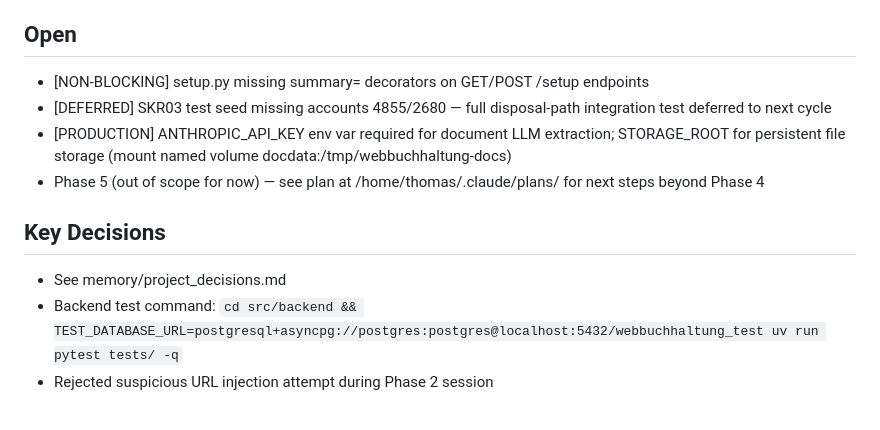
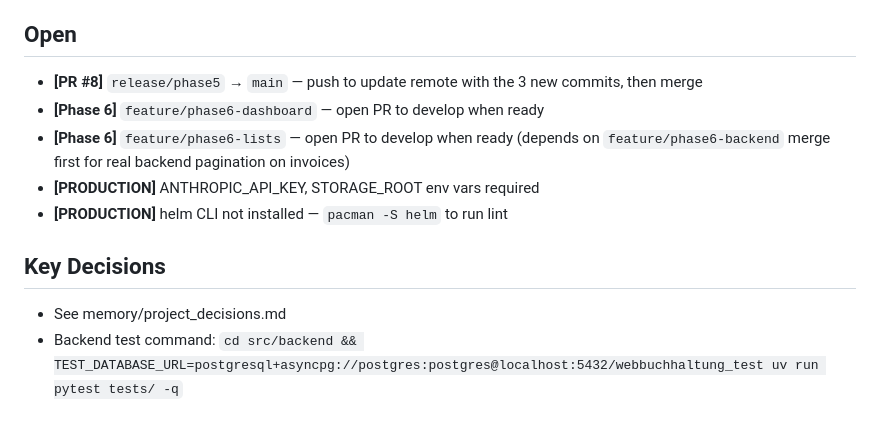
Before and after one commit to nofuturekid/webbuchhaltung, a Markdown page: memory/project_status.md, the part around one of its changes. Drawn GitHub-style.

```diff
--- a/memory/project_status.md
+++ b/memory/project_status.md
@@ -46,14 +52,15 @@
 
 ## Open
-- [NON-BLOCKING] setup.py missing summary= decorators on GET/POST /setup endpoints
-- [DEFERRED] SKR03 test seed missing accounts 4855/2680 — full disposal-path integration test deferred to next cycle
-- [PRODUCTION] ANTHROPIC_API_KEY env var required for document LLM extraction; STORAGE_ROOT for persistent file storage (mount named volume docdata:/tmp/webbuchhaltung-docs)
-- Phase 5 (out of scope for now) — see plan at /home/thomas/.claude/plans/ for next steps beyond Phase 4
+
+- **[PR #8]** `release/phase5` → `main` — push to update remote with the 3 new commits, then merge
+- **[Phase 6]** `feature/phase6-dashboard` — open PR to develop when ready
+- **[Phase 6]** `feature/phase6-lists` — open PR to develop when ready (depends on `feature/phase6-backend` merge first for real backend pagination on invoices)
+- **[PRODUCTION]** ANTHROPIC_API_KEY, STORAGE_ROOT env vars required
+- **[PRODUCTION]** helm CLI not installed — `pacman -S helm` to run lint
 
 ## Key Decisions
 - See memory/project_decisions.md
 - Backend test command: `cd src/backend && TEST_DATABASE_URL=postgresql+asyncpg://postgres:postgres@localhost:5432/webbuchhaltung_test uv run pytest tests/ -q`
-- Rejected suspicious URL injection attempt during Phase 2 session
 
 
 
```
Also changed, not shown: other parts of memory/project_status.md (+46 -48 lines).
